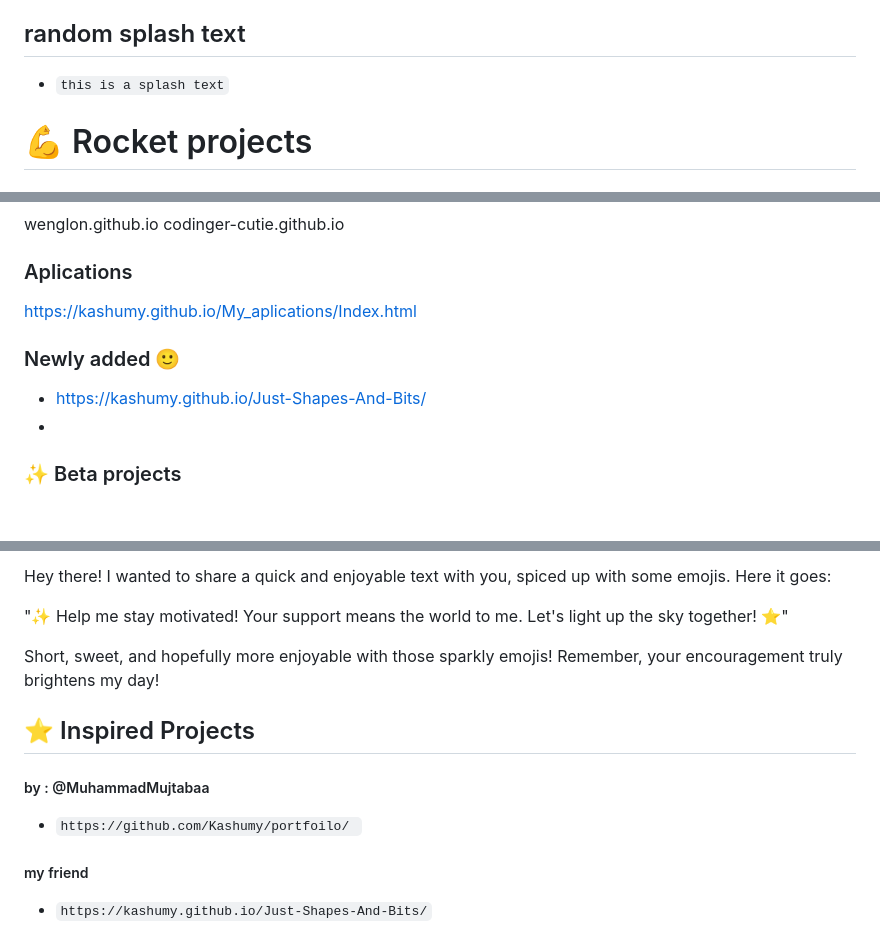
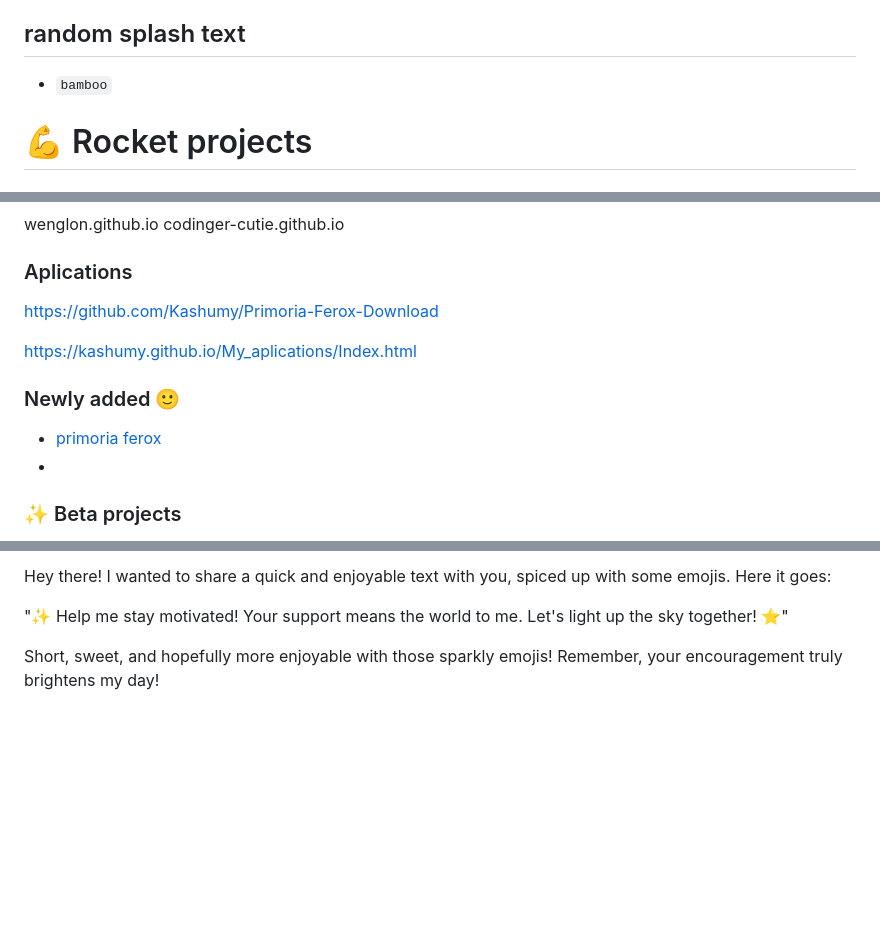
Before and after one commit to Kashumy/Kashumy, a Markdown page: README.md, 3 parts joined by grey strips. Rendered like a GitHub page; blank space fills up the shorter version.

```diff
--- a/README.md
+++ b/README.md
@@ -52,7 +52,7 @@ https://kashumy.itch.io/pokemon-fireweb
 
 
 ## random splash text
-- `this is a splash text`
+- ` bamboo `
 
 # 💪 Rocket projects
 #### Remake games
@@ -89,11 +89,11 @@ codinger-cutie.github.io
 ### Aplications
 
 
-
+https://github.com/Kashumy/Primoria-Ferox-Download
 
 https://kashumy.github.io/My_aplications/Index.html
 ### Newly added 🙂
--  https://kashumy.github.io/Just-Shapes-And-Bits/
+-  [primoria ferox](https://github.com/Kashumy/Primoria-Ferox-Download)
 -
 ### ✨ Beta projects
 
@@ -125,14 +125,5 @@ Hey there! I wanted to share a quick and enjoyable text with you, spiced up with
 Short, sweet, and hopefully more enjoyable with those sparkly emojis! Remember, your encouragement truly brightens my day!
 
 
-## ⭐ Inspired Projects
-##### by : @MuhammadMujtabaa
-
-
- - `https://github.com/Kashumy/portfoilo/ `
-##### my friend
-
-
-- `https://kashumy.github.io/Just-Shapes-And-Bits/`
 
 ![](text2.png)
```
